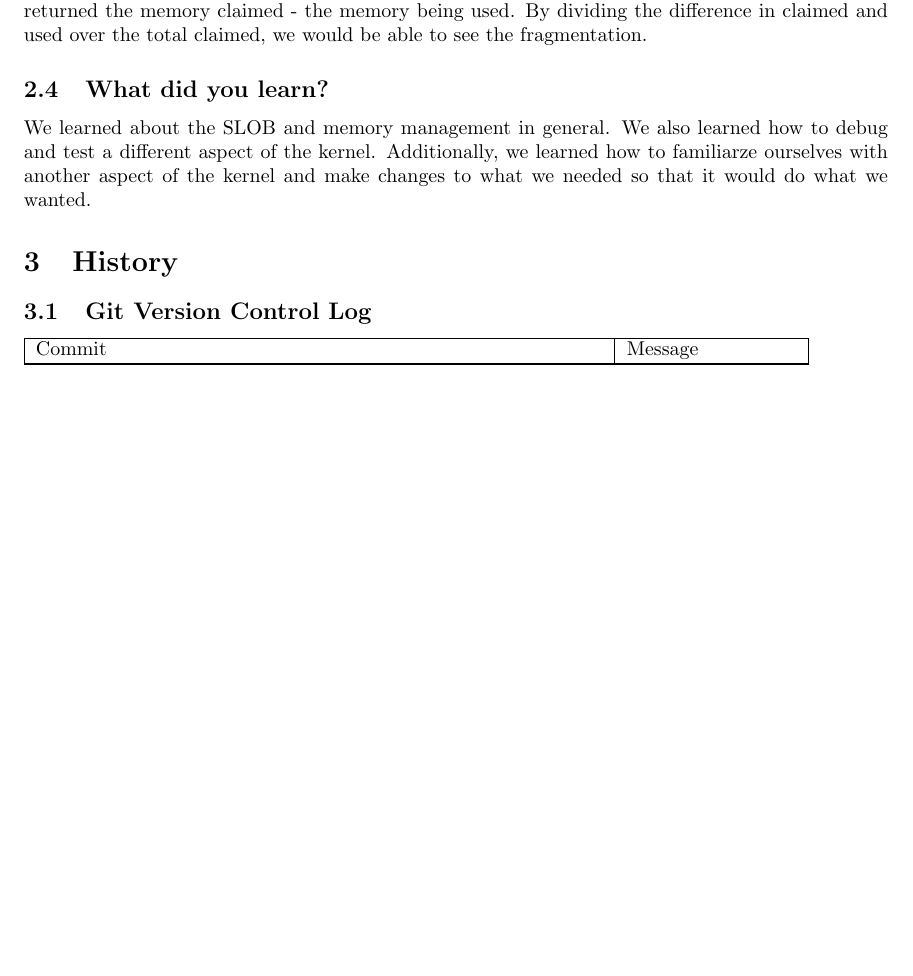
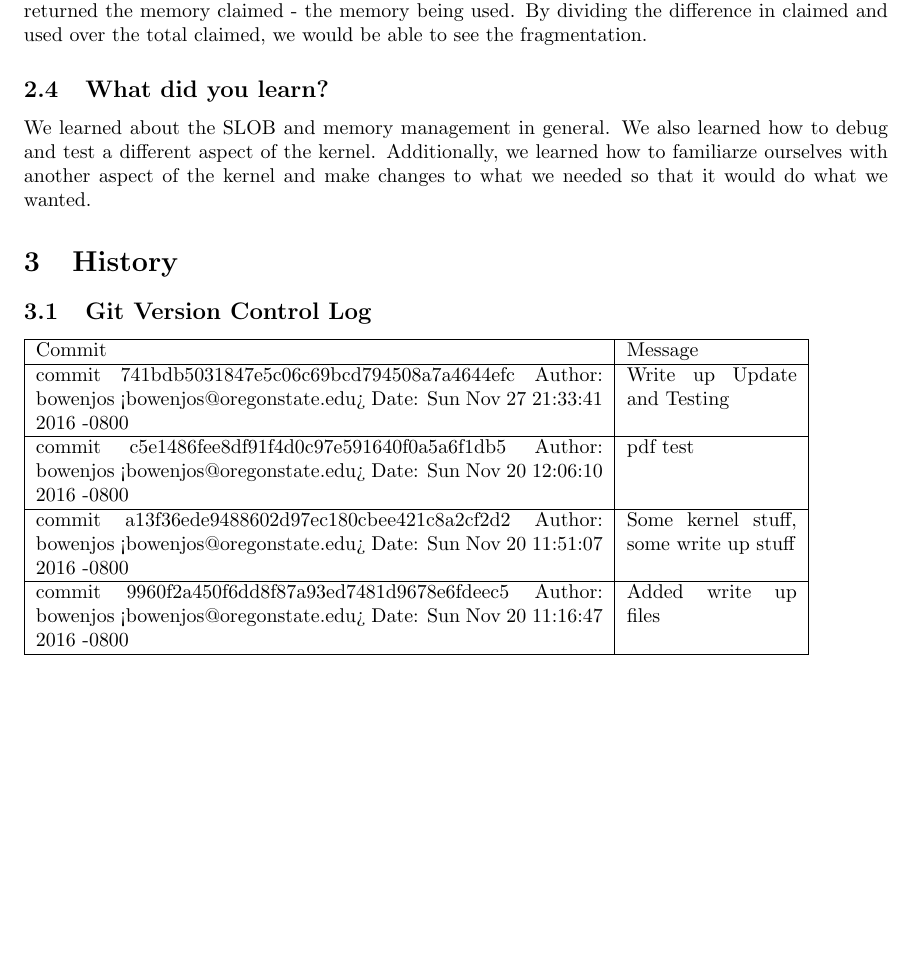
Before and after one commit to bowenjos/cs444-020, a LaTeX document (writing/assign4/assign4.tex): part of page 3 of 3 before the commit and part of page 3 of 4 after it, cut so that both start at the same text, the shorter picture padded with empty space. Compiled offline with LaTeX, dvips and Ghostscript.

Commit message:
Commit Log

```diff
--- a/writing/assign4/assign4.tex
+++ b/writing/assign4/assign4.tex
@@ -149,8 +146,32 @@ Additionally, we learned how to familiarze ourselves with another aspect of the
  \hline
  Commit & Message \\
  \hline
+commit 741bdb5031847e5c06c69bcd794508a7a4644efc
+Author: bowenjos <bowenjos@oregonstate.edu>
+Date:   Sun Nov 27 21:33:41 2016 -0800
+&
+    Write up Update and Testing\\
 
+\hline
+commit c5e1486fee8df91f4d0c97e591640f0a5a6f1db5
+Author: bowenjos <bowenjos@oregonstate.edu>
+Date:   Sun Nov 20 12:06:10 2016 -0800
+&
+    pdf test\\
+\hline
 
+commit a13f36ede9488602d97ec180cbee421c8a2cf2d2
+Author: bowenjos <bowenjos@oregonstate.edu>
+Date:   Sun Nov 20 11:51:07 2016 -0800
+&
+    Some kernel stuff, some write up stuff\\
+\hline
+
+commit 9960f2a450f6dd8f87a93ed7481d9678e6fdeec5
+Author: bowenjos <bowenjos@oregonstate.edu>
+Date:   Sun Nov 20 11:16:47 2016 -0800
+&
+    Added write up files\\
 \hline
 
 \end{tabular}
```
Also changed, not shown: writing/assign4/assign4.pdf, writing/assign4/assign4.ps (added), writing/assign4/assign4.tex (3 more changed lines), 4 other files.
